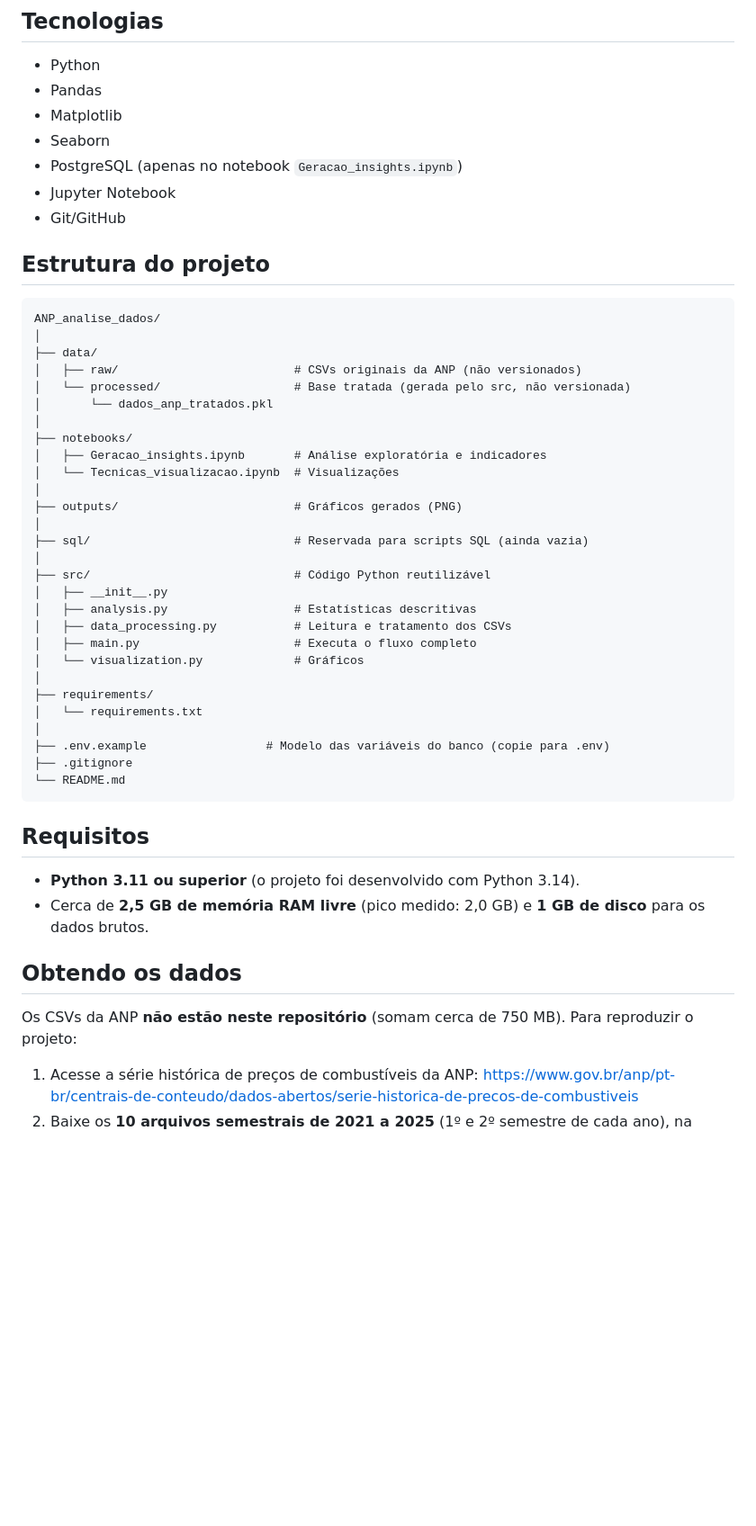
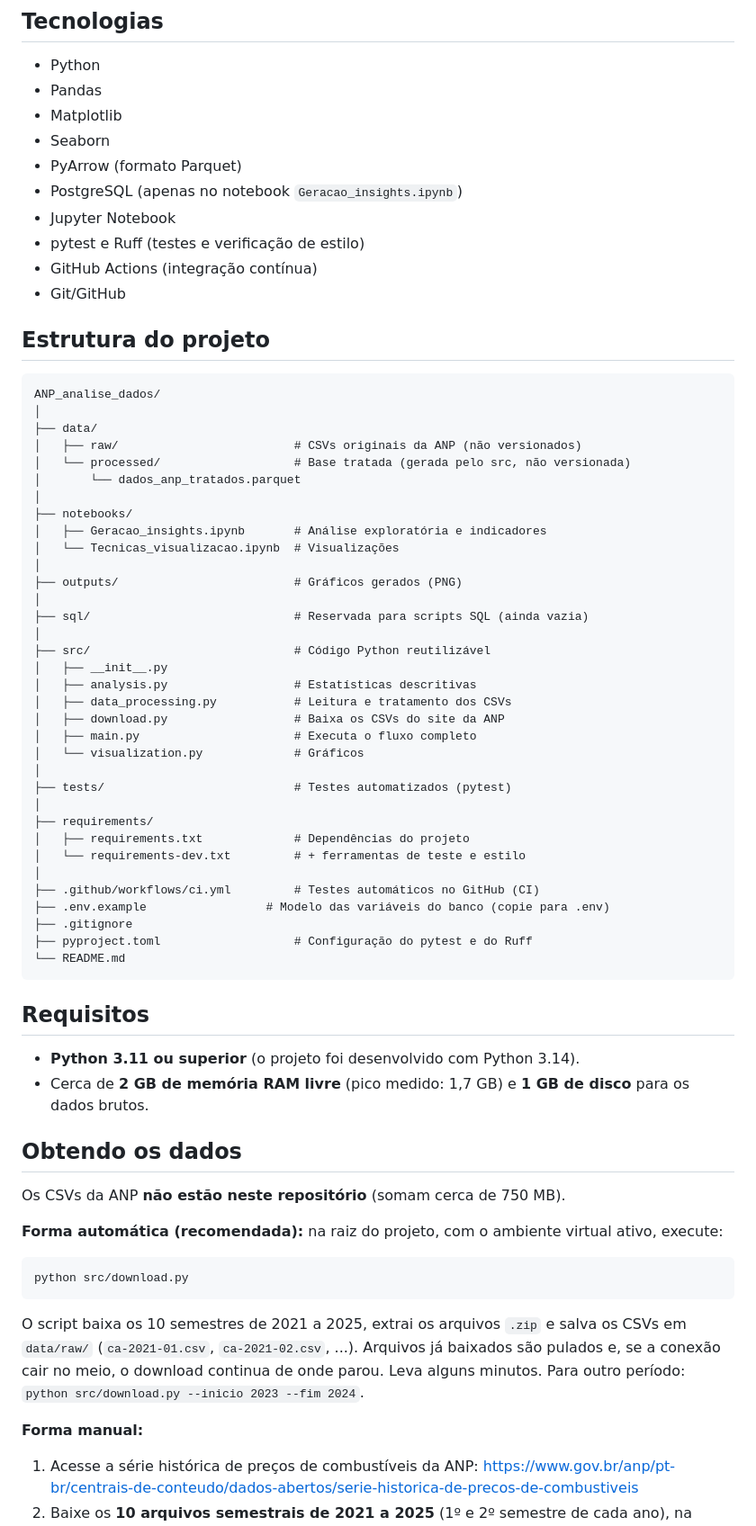
Before and after one commit to apcondessa/ANP_analise_dados, a Markdown page: README.md, the part around one of its changes. Shown at 90% size. GitHub-like rendering; blank space fills up the shorter version.

````diff
--- a/README.md
+++ b/README.md
@@ -36,8 +38,11 @@ A base utilizada é composta por arquivos disponibilizados pela **Agência Nacio
 - Pandas
 - Matplotlib
 - Seaborn
+- PyArrow (formato Parquet)
 - PostgreSQL (apenas no notebook `Geracao_insights.ipynb`)
 - Jupyter Notebook
+- pytest e Ruff (testes e verificação de estilo)
+- GitHub Actions (integração contínua)
 - Git/GitHub
 
 ## Estrutura do projeto
@@ -48,7 +53,7 @@ ANP_analise_dados/
 ├── data/
 │   ├── raw/                         # CSVs originais da ANP (não versionados)
 │   └── processed/                   # Base tratada (gerada pelo src, não versionada)
-│       └── dados_anp_tratados.pkl
+│       └── dados_anp_tratados.parquet
 │
 ├── notebooks/
 │   ├── Geracao_insights.ipynb       # Análise exploratória e indicadores
@@ -62,25 +67,41 @@ ANP_analise_dados/
 │   ├── __init__.py
 │   ├── analysis.py                  # Estatísticas descritivas
 │   ├── data_processing.py           # Leitura e tratamento dos CSVs
+│   ├── download.py                  # Baixa os CSVs do site da ANP
 │   ├── main.py                      # Executa o fluxo completo
 │   └── visualization.py             # Gráficos
 │
+├── tests/                           # Testes automatizados (pytest)
+│
 ├── requirements/
-│   └── requirements.txt
+│   ├── requirements.txt             # Dependências do projeto
+│   └── requirements-dev.txt         # + ferramentas de teste e estilo
 │
+├── .github/workflows/ci.yml         # Testes automáticos no GitHub (CI)
 ├── .env.example                 # Modelo das variáveis do banco (copie para .env)
 ├── .gitignore
+├── pyproject.toml                   # Configuração do pytest e do Ruff
 └── README.md
 ```
 
 ## Requisitos
 
 - **Python 3.11 ou superior** (o projeto foi desenvolvido com Python 3.14).
-- Cerca de **2,5 GB de memória RAM livre** (pico medido: 2,0 GB) e **1 GB de disco** para os dados brutos.
+- Cerca de **2 GB de memória RAM livre** (pico medido: 1,7 GB) e **1 GB de disco** para os dados brutos.
 
 ## Obtendo os dados
 
-Os CSVs da ANP **não estão neste repositório** (somam cerca de 750 MB). Para reproduzir o projeto:
+Os CSVs da ANP **não estão neste repositório** (somam cerca de 750 MB).
+
+**Forma automática (recomendada):** na raiz do projeto, com o ambiente virtual ativo, execute:
+
+```bash
+python src/download.py
+```
+
+O script baixa os 10 semestres de 2021 a 2025, extrai os arquivos `.zip` e salva os CSVs em `data/raw/` (`ca-2021-01.csv`, `ca-2021-02.csv`, ...). Arquivos já baixados são pulados e, se a conexão cair no meio, o download continua de onde parou. Leva alguns minutos. Para outro período: `python src/download.py --inicio 2023 --fim 2024`.
+
+**Forma manual:**
 
 1. Acesse a série histórica de preços de combustíveis da ANP:
    <https://www.gov.br/anp/pt-br/centrais-de-conteudo/dados-abertos/serie-historica-de-precos-de-combustiveis>
````
Also changed, not shown: other parts of README.md (+37 -15 lines), outputs/quantidade_bandeiras_por_estado.png, 18 other files.
